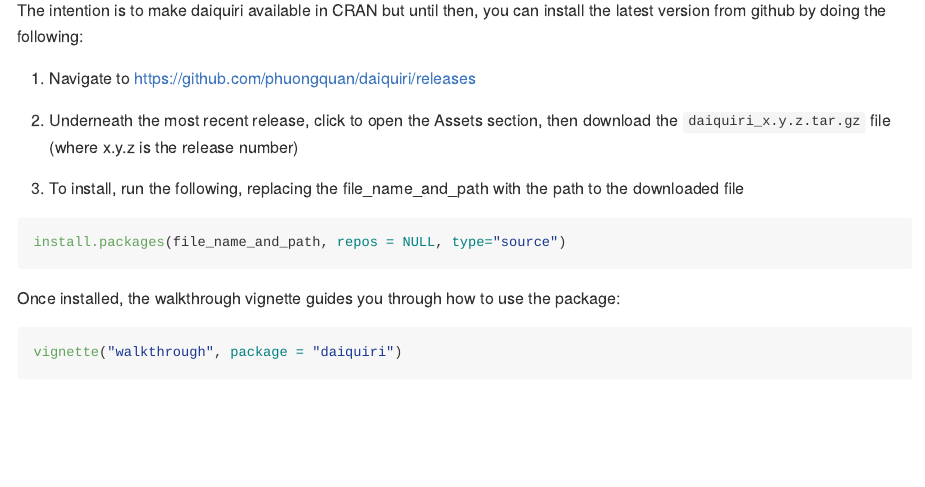
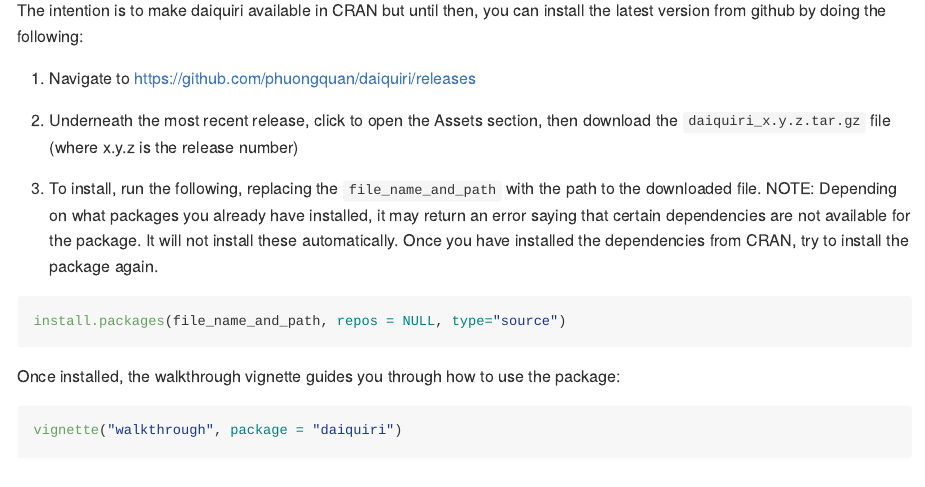
Before and after one commit to ropensci/daiquiri, an R Markdown document (README.Rmd): the page in a window 1100 px wide, from 920 px down. The pictures show the output file README.md that the author committed with the source, drawn offline in the style of GitHub.

Commit message:
Updated installation instructions

````diff
--- a/README.Rmd
+++ b/README.Rmd
@@ -30,7 +30,7 @@
 
 2. Underneath the most recent release, click to open the Assets section, then download the `daiquiri_x.y.z.tar.gz` file (where x.y.z is the release number)
 
-3. To install, run the following, replacing the file_name_and_path with the path to the downloaded file
+3. To install, run the following, replacing the `file_name_and_path` with the path to the downloaded file. NOTE: Depending on what packages you already have installed, it may return an error saying that certain dependencies are not available for the package. It will not install these automatically. Once you have installed the dependencies from CRAN, try to install the package again.
 
 ```{r, eval = FALSE}
 install.packages(file_name_and_path, repos = NULL, type="source")
````
Also changed, not shown: README.md.
